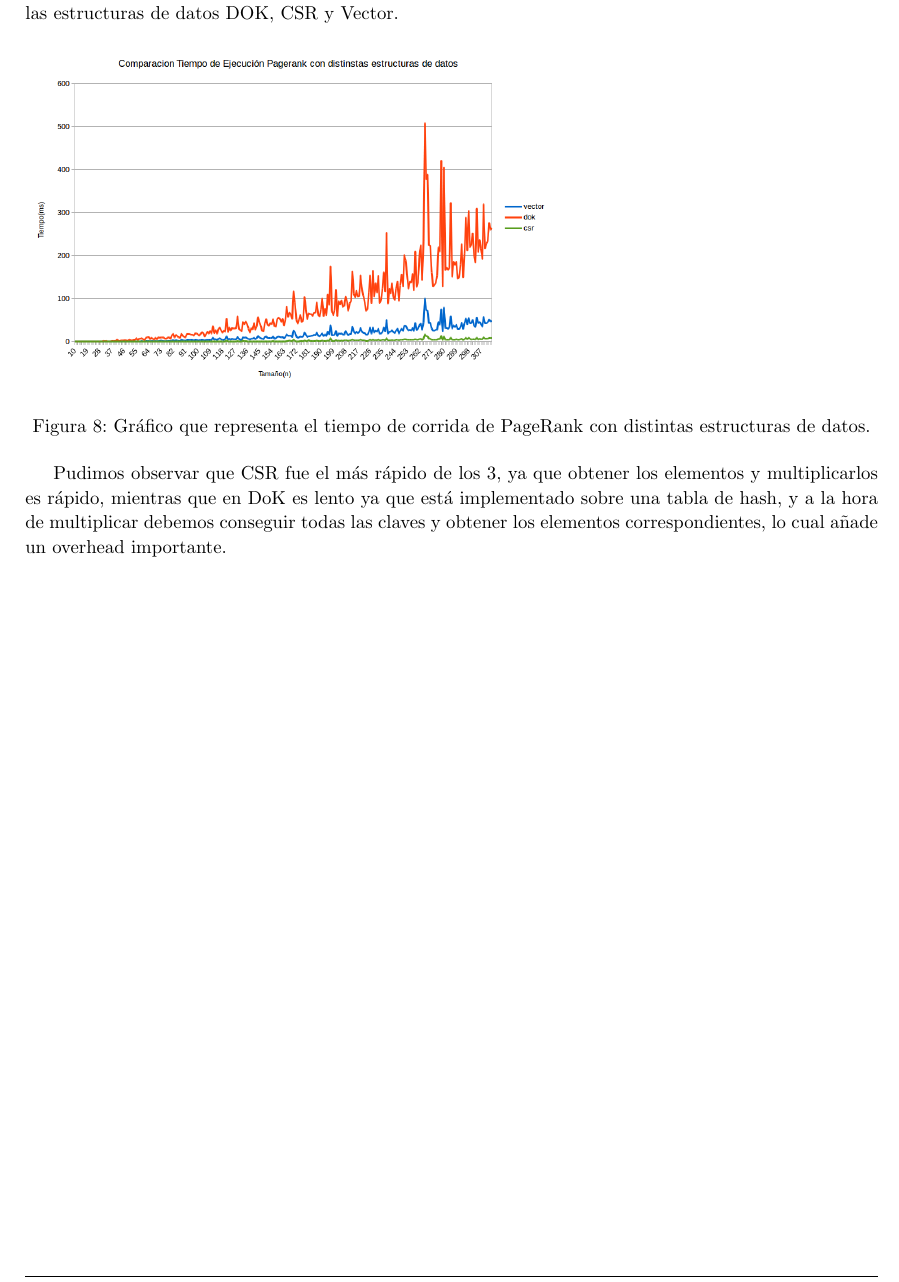
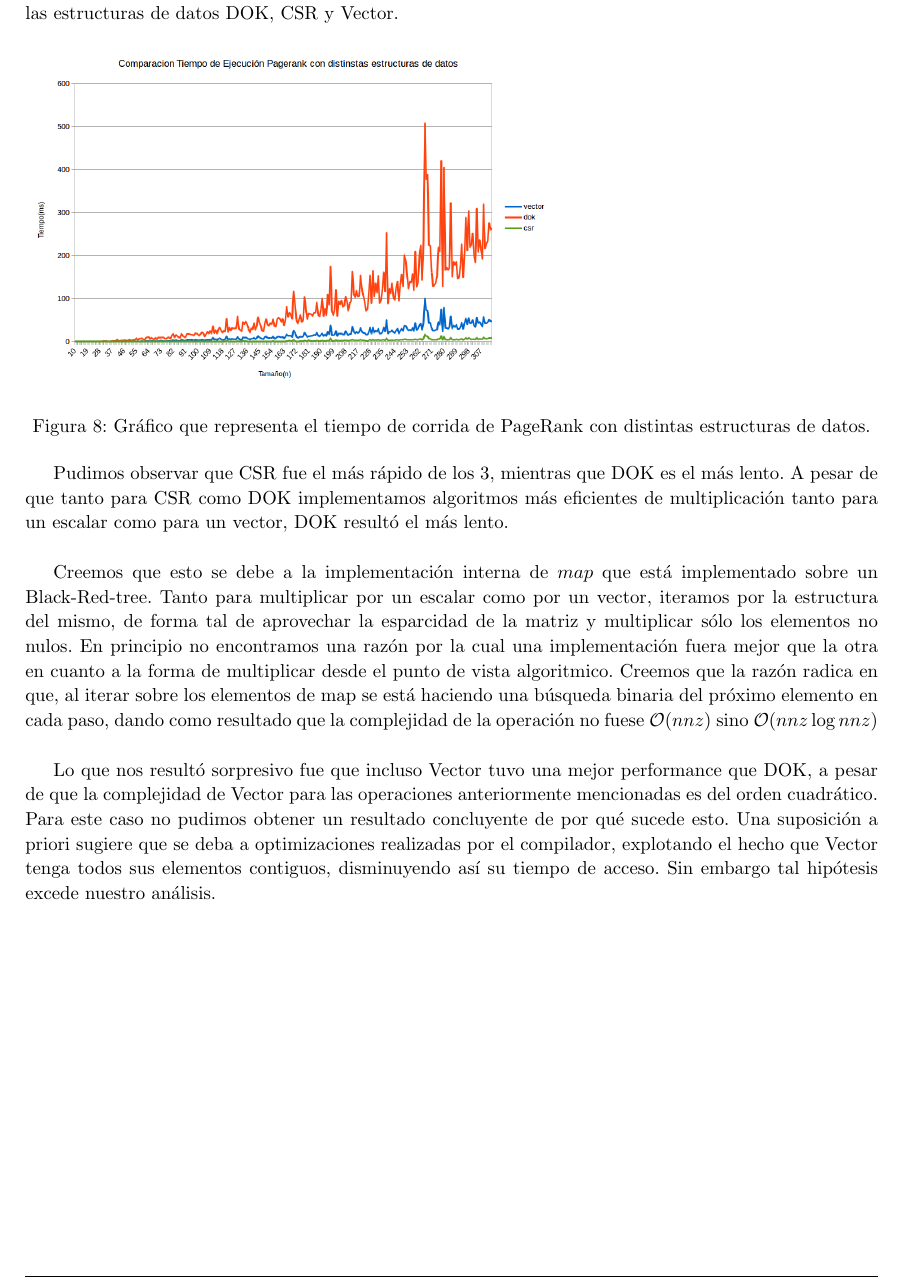
Before and after one commit to axelstram/metodosTP2, a LaTeX document (docs/informe/informe.tex, which reads docs/informe/experimentacion.tex): part of page 11 of 16, cut so that both start at the same text. Compiled offline with pdfLaTeX.

Commit message:
arreglo cosas de las estrcuturas

```diff
--- a/docs/informe/experimentacion.tex
+++ b/docs/informe/experimentacion.tex
@@ -84,4 +84,8 @@ El siguiente grafo detalla los resultados temporales de haber corrido instancias
   \label{fig:img1}
 \end{figure}
 
-Pudimos observar que CSR fue el más rápido de los 3, ya que obtener los elementos y multiplicarlos es rápido, mientras que en DoK es lento ya que está implementado sobre una tabla de hash, y a la hora de multiplicar debemos conseguir todas las claves y obtener los elementos correspondientes, lo cual añade un overhead importante.
+Pudimos observar que CSR fue el más rápido de los 3, mientras que DOK es el más lento. A pesar de que tanto para CSR como DOK implementamos algoritmos más eficientes de multiplicación tanto para un escalar como para un vector, DOK resultó el más lento. \\
+
+Creemos que esto se debe a la implementación interna de $map$ que está implementado sobre un Black-Red-tree. Tanto para multiplicar por un escalar como por un vector, iteramos por la estructura del mismo, de forma tal de aprovechar la esparcidad de la matriz y multiplicar sólo los elementos no nulos. En principio no encontramos una razón por la cual una implementación fuera mejor que la otra en cuanto a la forma de multiplicar desde el punto de vista algoritmico. Creemos que la razón radica en que, al iterar sobre los elementos de map se está haciendo una búsqueda binaria del próximo elemento en cada paso, dando como resultado que la complejidad de la operación no fuese $\mathcal{O}(nnz)$ sino $\mathcal{O}(nnz\log{}nnz)$ \\
+
+Lo que nos resultó sorpresivo fue que incluso Vector tuvo una mejor performance que DOK, a pesar de que la complejidad de Vector para las operaciones anteriormente mencionadas es del orden cuadrático. Para este caso no pudimos obtener un resultado concluyente de por qué sucede esto. Una suposición a priori sugiere que se deba a optimizaciones realizadas por el compilador, explotando el hecho que Vector tenga todos sus elementos contiguos, disminuyendo así su tiempo de acceso. Sin embargo tal hipótesis excede nuestro análisis.
```
